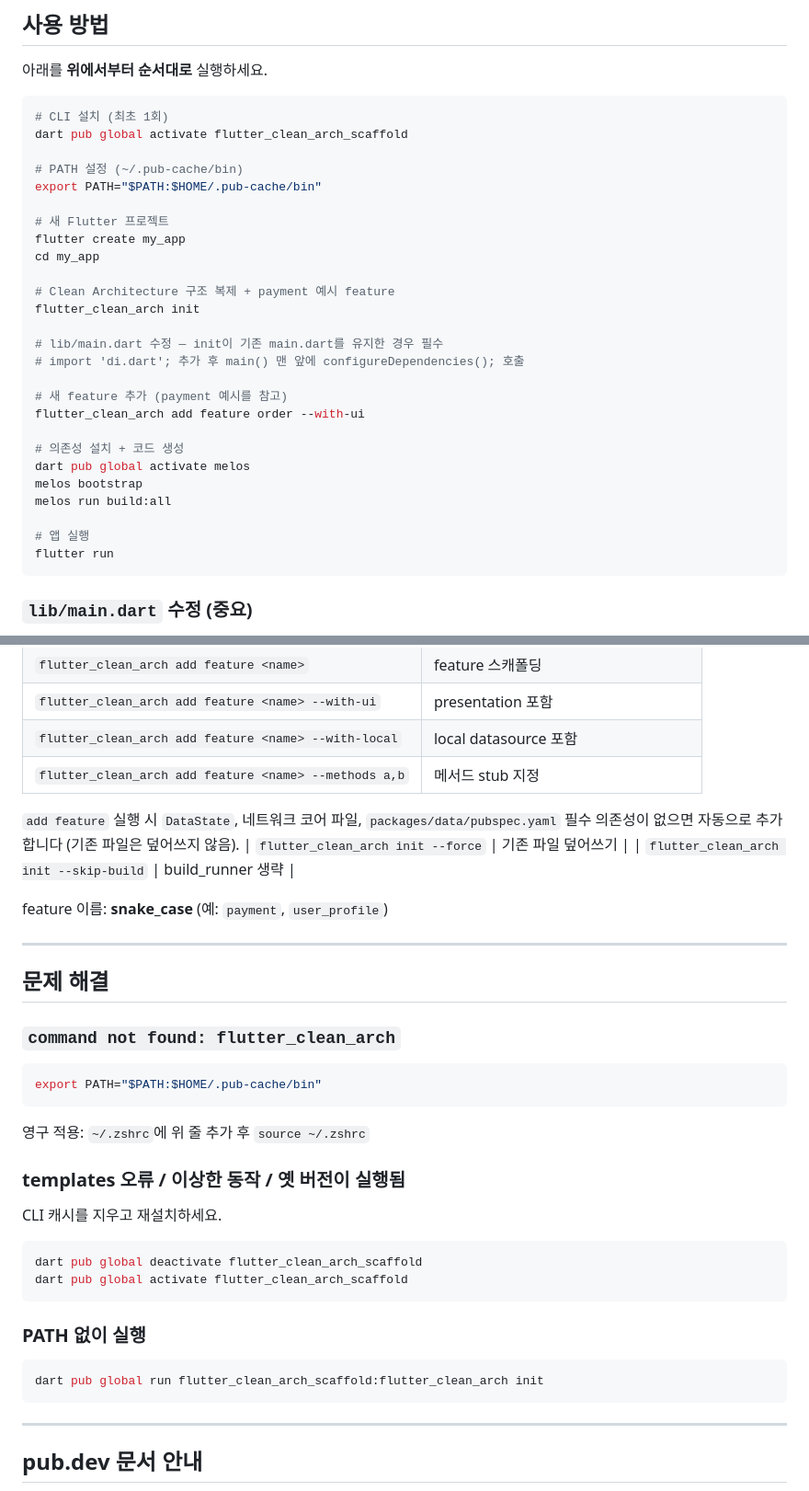
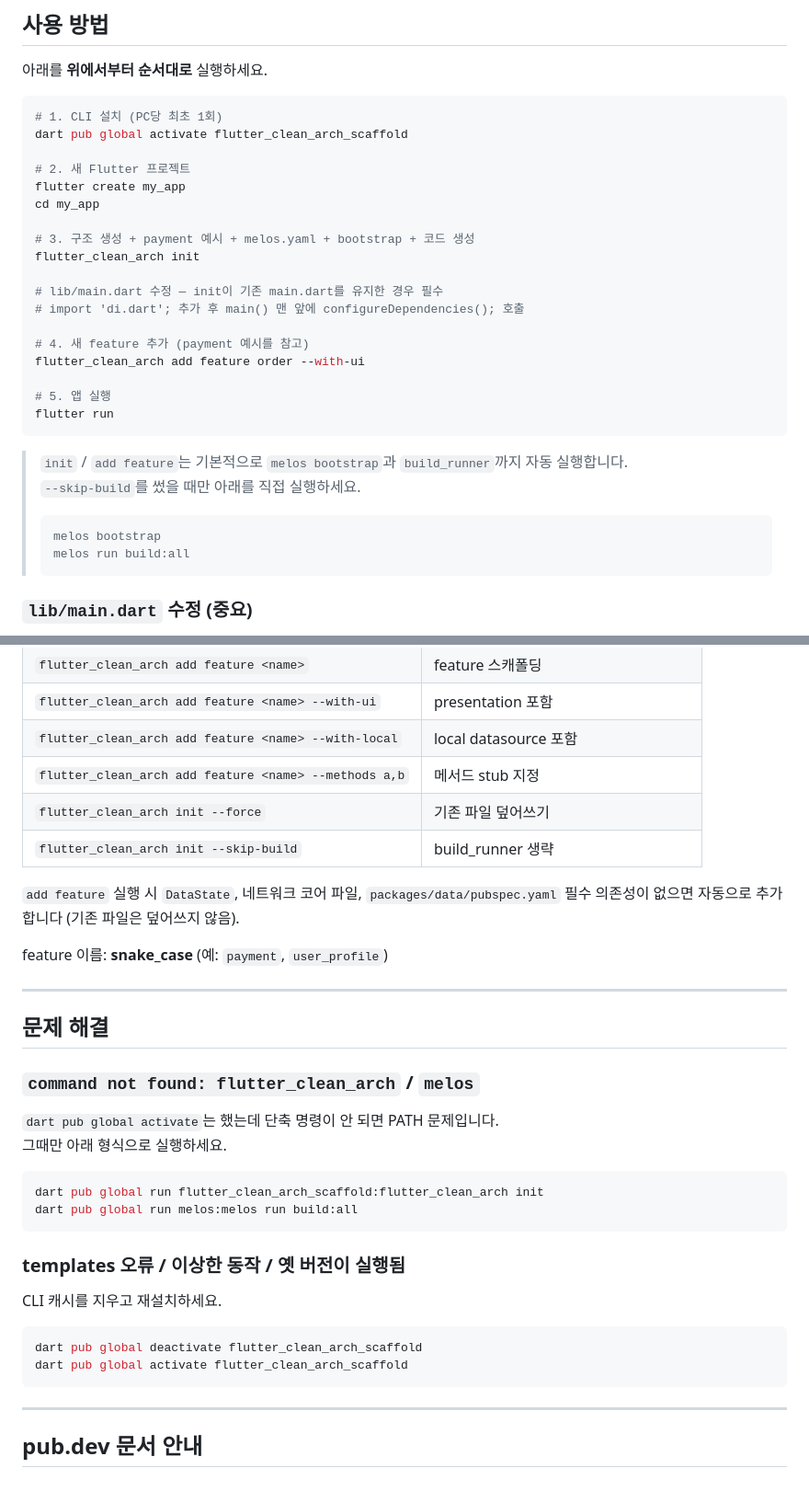
Before and after one commit to betterafter/flutter-template, a Markdown page: tools/cli/README.md, 2 parts joined by grey strips. Shown at 92% size. GitHub-like rendering.

Commit message:
doc: readme 업데이트

````diff
--- a/tools/cli/README.md
+++ b/tools/cli/README.md
@@ -17,33 +17,33 @@ Flutter Clean Architecture 구조를 **기존 Flutter 프로젝트에 복제**
 아래를 **위에서부터 순서대로** 실행하세요.
 
 ```bash
-# CLI 설치 (최초 1회)
+# 1. CLI 설치 (PC당 최초 1회)
 dart pub global activate flutter_clean_arch_scaffold
 
-# PATH 설정 (~/.pub-cache/bin)
-export PATH="$PATH:$HOME/.pub-cache/bin"
-
-# 새 Flutter 프로젝트
+# 2. 새 Flutter 프로젝트
 flutter create my_app
 cd my_app
 
-# Clean Architecture 구조 복제 + payment 예시 feature
+# 3. 구조 생성 + payment 예시 + melos.yaml + bootstrap + 코드 생성
 flutter_clean_arch init
 
 # lib/main.dart 수정 — init이 기존 main.dart를 유지한 경우 필수
 # import 'di.dart'; 추가 후 main() 맨 앞에 configureDependencies(); 호출
 
-# 새 feature 추가 (payment 예시를 참고)
+# 4. 새 feature 추가 (payment 예시를 참고)
 flutter_clean_arch add feature order --with-ui
 
-# 의존성 설치 + 코드 생성
-dart pub global activate melos
-melos bootstrap
-melos run build:all
-
-# 앱 실행
+# 5. 앱 실행
 flutter run
 ```
+
+> `init` / `add feature`는 기본적으로 `melos bootstrap`과 `build_runner`까지 자동 실행합니다.
+> `--skip-build`를 썼을 때만 아래를 직접 실행하세요.
+>
+> ```bash
+> melos bootstrap
+> melos run build:all
+> ```
 
 ### `lib/main.dart` 수정 (중요)
 
@@ -139,11 +139,11 @@ melos run build:data
 | `flutter_clean_arch add feature <name> --with-ui` | presentation 포함 |
 | `flutter_clean_arch add feature <name> --with-local` | local datasource 포함 |
 | `flutter_clean_arch add feature <name> --methods a,b` | 메서드 stub 지정 |
+| `flutter_clean_arch init --force` | 기존 파일 덮어쓰기 |
+| `flutter_clean_arch init --skip-build` | build_runner 생략 |
 
 `add feature` 실행 시 `DataState`, 네트워크 코어 파일, `packages/data/pubspec.yaml` 필수
 의존성이 없으면 자동으로 추가합니다 (기존 파일은 덮어쓰지 않음).
-| `flutter_clean_arch init --force` | 기존 파일 덮어쓰기 |
-| `flutter_clean_arch init --skip-build` | build_runner 생략 |
 
 feature 이름: **snake_case** (예: `payment`, `user_profile`)
 
@@ -151,13 +151,15 @@ feature 이름: **snake_case** (예: `payment`, `user_profile`)
 
 ## 문제 해결
 
-### `command not found: flutter_clean_arch`
+### `command not found: flutter_clean_arch` / `melos`
+
+`dart pub global activate`는 했는데 단축 명령이 안 되면 PATH 문제입니다.
+그때만 아래 형식으로 실행하세요.
 
 ```bash
-export PATH="$PATH:$HOME/.pub-cache/bin"
+dart pub global run flutter_clean_arch_scaffold:flutter_clean_arch init
+dart pub global run melos:melos run build:all
 ```
-
-영구 적용: `~/.zshrc`에 위 줄 추가 후 `source ~/.zshrc`
 
 ### templates 오류 / 이상한 동작 / 옛 버전이 실행됨
 
@@ -166,12 +168,6 @@ CLI 캐시를 지우고 재설치하세요.
 ```bash
 dart pub global deactivate flutter_clean_arch_scaffold
 dart pub global activate flutter_clean_arch_scaffold
-```
-
-### PATH 없이 실행
-
-```bash
-dart pub global run flutter_clean_arch_scaffold:flutter_clean_arch init
 ```
 
 ---
````
Also changed, not shown: README.md (+13 -24 lines).
